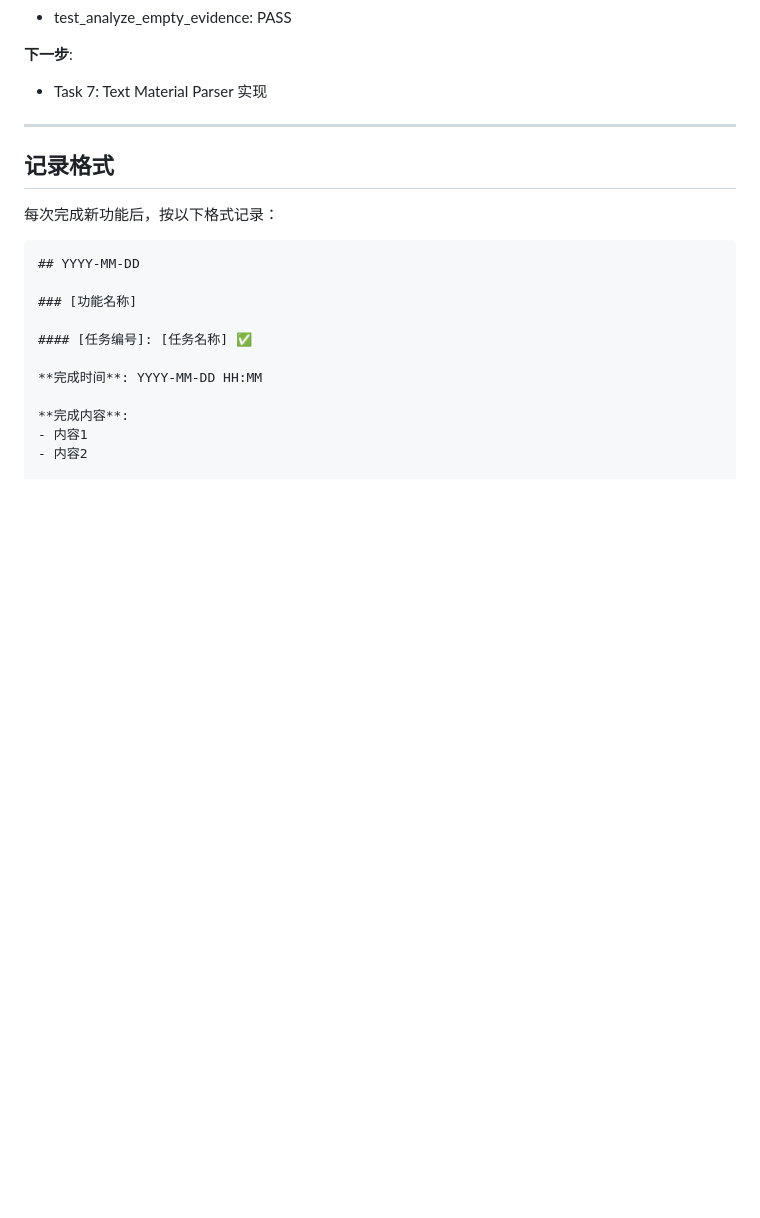
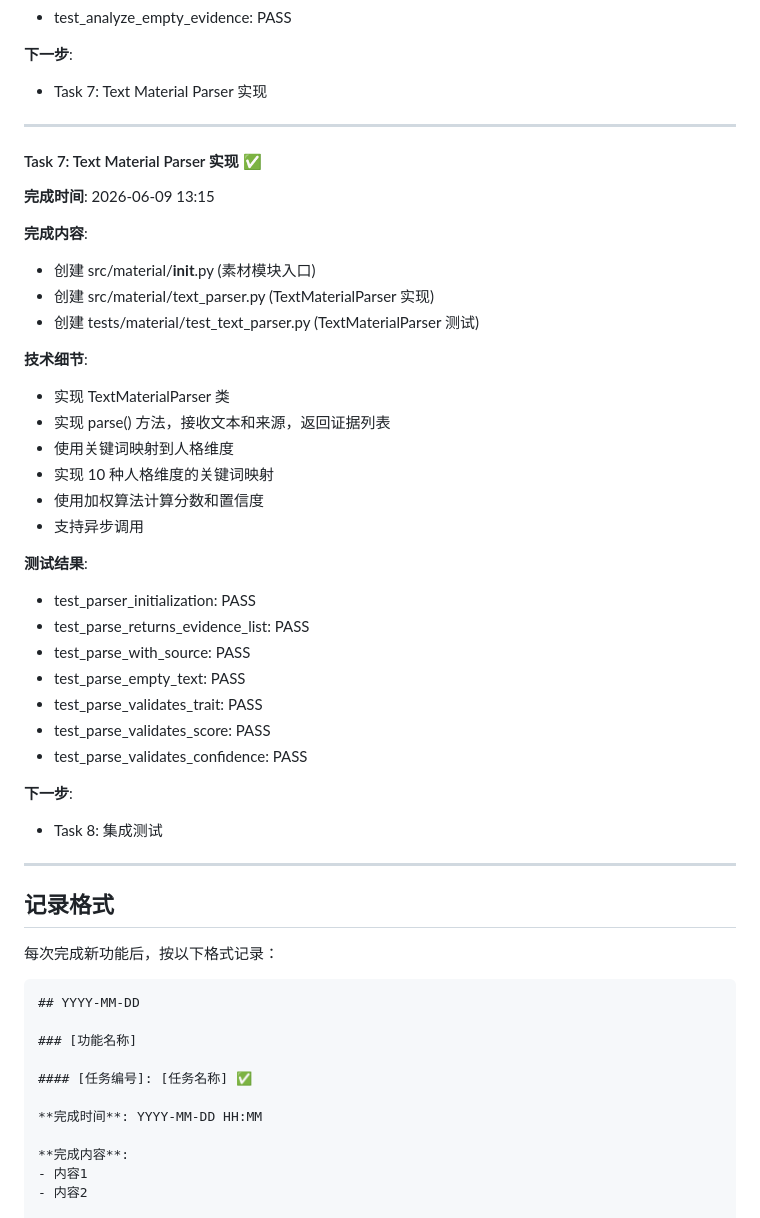
Before and after one commit to zhangtangzz/amnesia-baby, a Markdown page: CHANGELOG.md, the part around the change. GitHub-like rendering; blank space fills up the shorter version.

Commit message:
docs: update changelog with Task 7 completion

```diff
--- a/CHANGELOG.md
+++ b/CHANGELOG.md
@@ -189,6 +189,37 @@
 
 ---
 
+#### Task 7: Text Material Parser 实现 ✅
+
+**完成时间**: 2026-06-09 13:15
+
+**完成内容**:
+- 创建 src/material/__init__.py (素材模块入口)
+- 创建 src/material/text_parser.py (TextMaterialParser 实现)
+- 创建 tests/material/test_text_parser.py (TextMaterialParser 测试)
+
+**技术细节**:
+- 实现 TextMaterialParser 类
+- 实现 parse() 方法，接收文本和来源，返回证据列表
+- 使用关键词映射到人格维度
+- 实现 10 种人格维度的关键词映射
+- 使用加权算法计算分数和置信度
+- 支持异步调用
+
+**测试结果**:
+- test_parser_initialization: PASS
+- test_parse_returns_evidence_list: PASS
+- test_parse_with_source: PASS
+- test_parse_empty_text: PASS
+- test_parse_validates_trait: PASS
+- test_parse_validates_score: PASS
+- test_parse_validates_confidence: PASS
+
+**下一步**:
+- Task 8: 集成测试
+
+---
+
 ## 记录格式
 
 每次完成新功能后，按以下格式记录：
```
